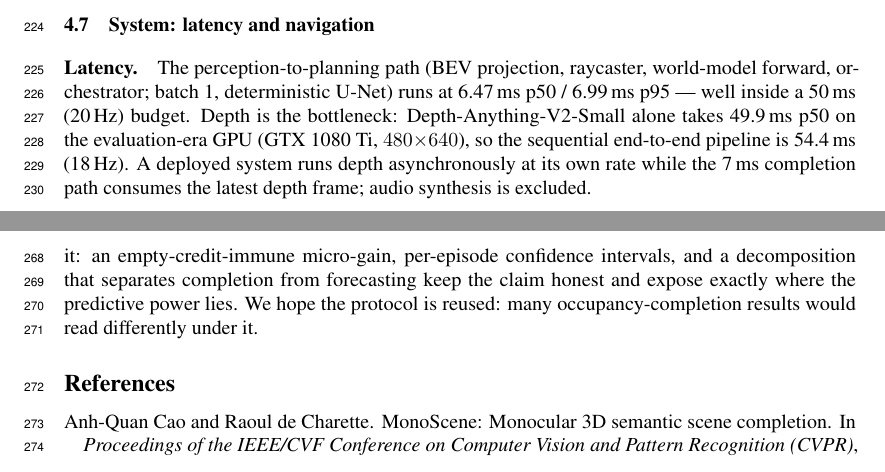
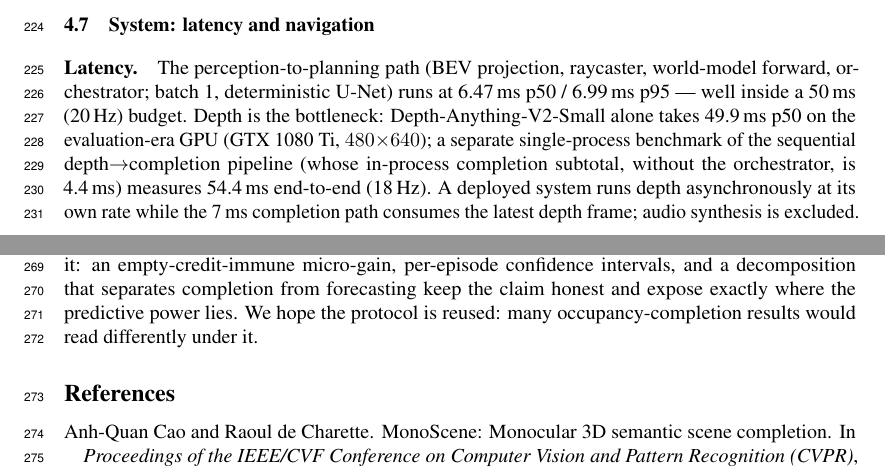
Before and after one commit to Kushaan-N/ShadowWeave, a LaTeX paper (paper/main.tex): two parts of pages 8 and 9 of 11 before the commit and two parts of pages 8 and 9 of 12 after it, joined at a grey line, cut so that both start at the same text. Compiled offline with pdfLaTeX.

Commit message:
Decouple 54.4 ms end-to-end figure from the p50 sum a reviewer would compute

```diff
--- a/paper/main.tex
+++ b/paper/main.tex
@@ -432,8 +432,10 @@ confidence intervals, so the headline gain is not an artifact of a lucky trainin
 \paragraph{Latency.} The perception-to-planning path (BEV projection, raycaster, world-model
 forward, orchestrator; batch 1, deterministic U-Net) runs at 6.47\,ms p50 / 6.99\,ms p95 --- well
 inside a 50\,ms (20\,Hz) budget. Depth is the bottleneck: Depth-Anything-V2-Small alone takes
-49.9\,ms p50 on the evaluation-era GPU (GTX~1080~Ti, $480{\times}640$), so the sequential
-end-to-end pipeline is 54.4\,ms (18\,Hz). A deployed system runs depth asynchronously at its own
+49.9\,ms p50 on the evaluation-era GPU (GTX~1080~Ti, $480{\times}640$); a separate
+single-process benchmark of the sequential depth$\to$completion pipeline (whose in-process
+completion subtotal, without the orchestrator, is 4.4\,ms) measures 54.4\,ms end-to-end
+(18\,Hz). A deployed system runs depth asynchronously at its own
 rate while the 7\,ms completion path consumes the latest depth frame; audio synthesis is excluded.
 
 We also probed whether the model flags occupancy that materializes in shadow before it is
```
